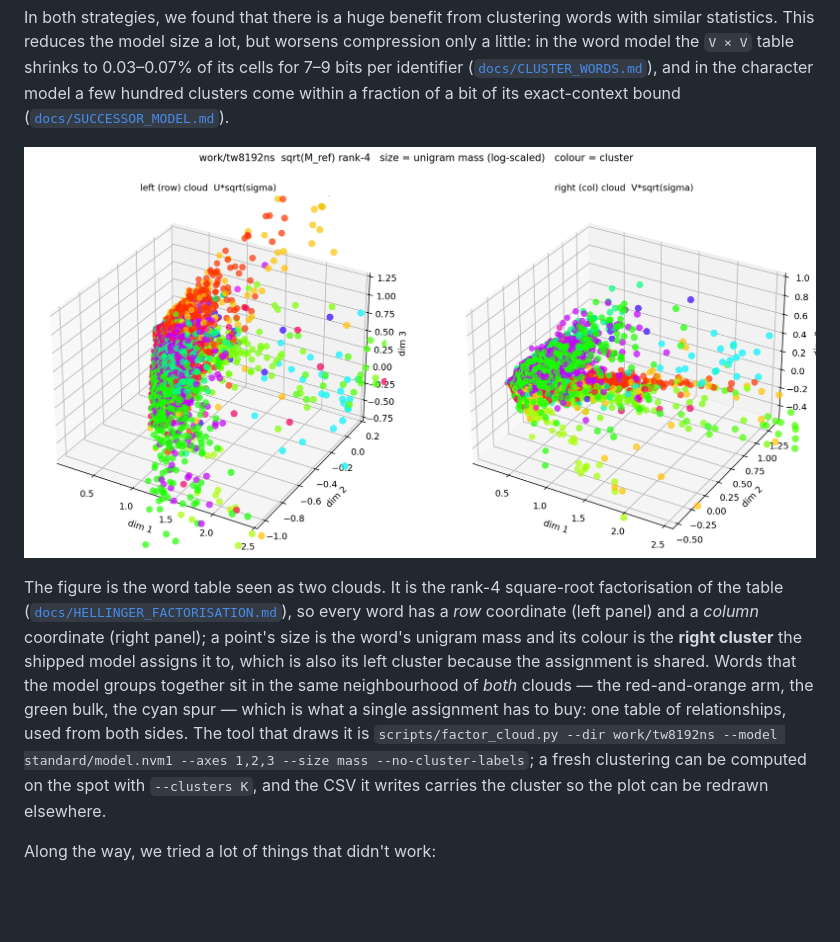
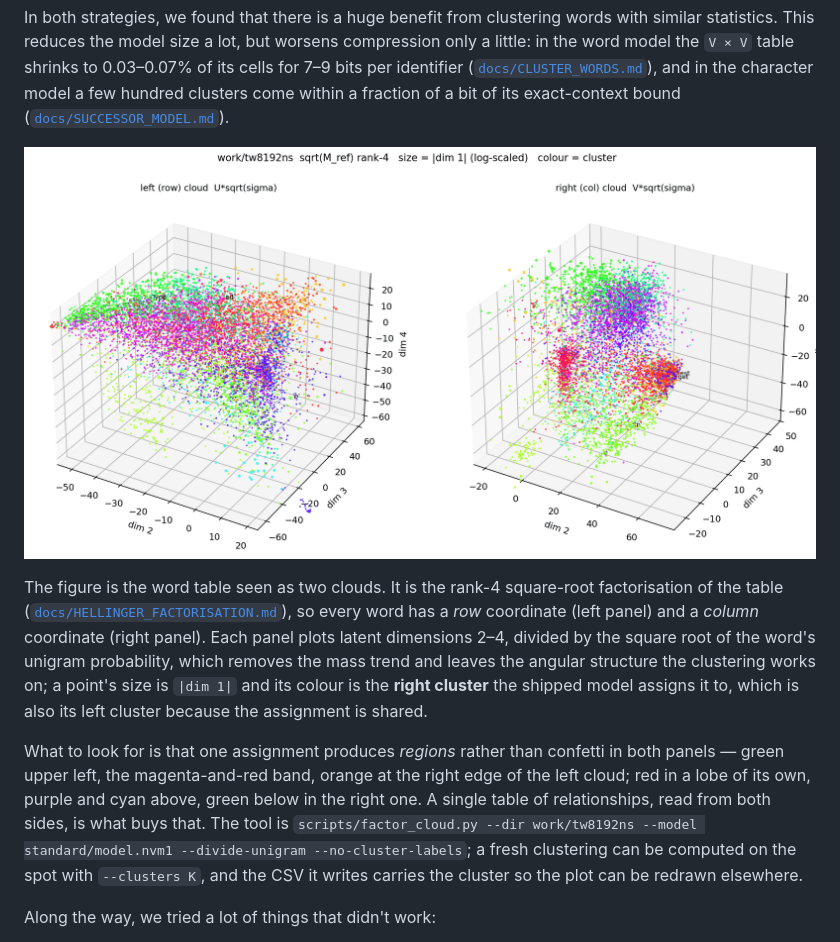
Before and after one commit to apt1002/varnames, a Markdown page: README.md, the part around the change. Rendered like a GitHub page; pictures changed too: docs/factor-cloud.png; blank space fills up the shorter version.

Commit message:
readme: draw the clouds with the mass trend divided out
Your call was right: on the default axes the clouds are one dense blob until
each coordinate is divided by sqrt(p) of the word, and the divided version shows
the clusters as regions instead.  The caption now says what the projection is
and what to look for.

Also re-measured the SVD after the OpenBLAS fix: the dense path is 5 minutes at
V=8,192 here (40 against a reference BLAS), the Lanczos path 40 seconds, and the
two agree to 1e-13 after the sign fix, which now applies to both routes so
--exact and the default no longer differ by a mirror.

```diff
--- a/README.md
+++ b/README.md
@@ -153,17 +153,21 @@ few hundred clusters come within a fraction of a bit of its exact-context bound
 The figure is the word table seen as two clouds. It is the rank-4 square-root
 factorisation of the table
 ([`docs/HELLINGER_FACTORISATION.md`](docs/HELLINGER_FACTORISATION.md)), so every
-word has a *row* coordinate (left panel) and a *column* coordinate
-(right panel); a point's size is the word's unigram mass and its colour is the
-**right cluster** the shipped model assigns it to, which is also its left
-cluster because the assignment is shared. Words that the model groups together
-sit in the same neighbourhood of *both* clouds — the red-and-orange arm, the
-green bulk, the cyan spur — which is what a single assignment has to buy: one
-table of relationships, used from both sides. The tool that draws it is
-`scripts/factor_cloud.py --dir work/tw8192ns --model standard/model.nvm1
---axes 1,2,3 --size mass --no-cluster-labels`; a fresh clustering can be
-computed on the spot with `--clusters K`, and the CSV it writes carries the
-cluster so the plot can be redrawn elsewhere.
+word has a *row* coordinate (left panel) and a *column* coordinate (right
+panel). Each panel plots latent dimensions 2–4, divided by the square root of
+the word's unigram probability, which removes the mass trend and leaves the
+angular structure the clustering works on; a point's size is `|dim 1|` and its
+colour is the **right cluster** the shipped model assigns it to, which is also
+its left cluster because the assignment is shared.
+
+What to look for is that one assignment produces *regions* rather than confetti
+in both panels — green upper left, the magenta-and-red band, orange at the right
+edge of the left cloud; red in a lobe of its own, purple and cyan above, green
+below in the right one. A single table of relationships, read from both sides,
+is what buys that. The tool is `scripts/factor_cloud.py --dir work/tw8192ns
+--model standard/model.nvm1 --divide-unigram --no-cluster-labels`; a fresh
+clustering can be computed on the spot with `--clusters K`, and the CSV it
+writes carries the cluster so the plot can be redrawn elsewhere.
 
 Along the way, we tried a lot of things that didn't work:
 
```
Also changed, not shown: PLAN.md (+3 -3 lines), 1 other file.
